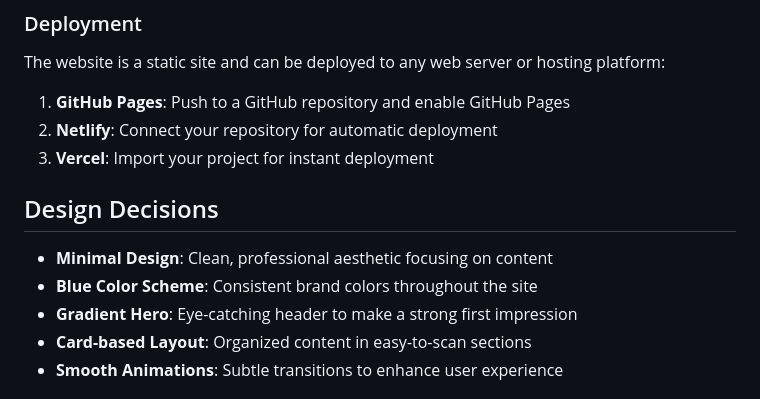
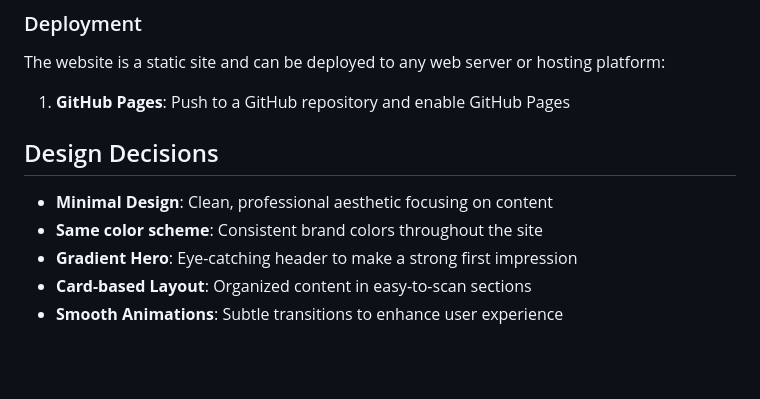
Before and after one commit to zoyaarief/myPersonalHomepage, a Markdown page: README.md, the part around the change. GitHub-like rendering; blank space fills up the shorter version.

```diff
--- a/README.md
+++ b/README.md
@@ -83,12 +83,10 @@ This project is a personal portfolio website showcasing my education, technical
 The website is a static site and can be deployed to any web server or hosting platform:
 
 1. **GitHub Pages**: Push to a GitHub repository and enable GitHub Pages
-2. **Netlify**: Connect your repository for automatic deployment
-3. **Vercel**: Import your project for instant deployment
 
 ## Design Decisions
 - **Minimal Design**: Clean, professional aesthetic focusing on content
-- **Blue Color Scheme**: Consistent brand colors throughout the site
+- **Same color scheme**: Consistent brand colors throughout the site
 - **Gradient Hero**: Eye-catching header to make a strong first impression
 - **Card-based Layout**: Organized content in easy-to-scan sections
 - **Smooth Animations**: Subtle transitions to enhance user experience
```
